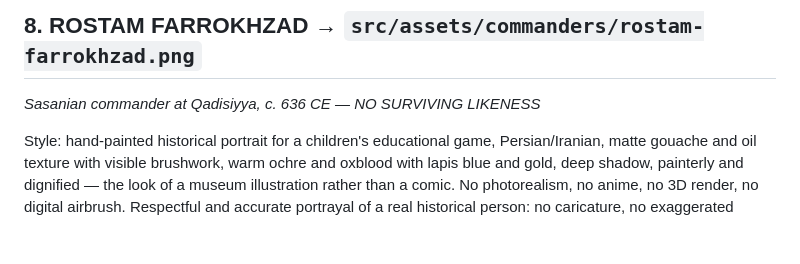
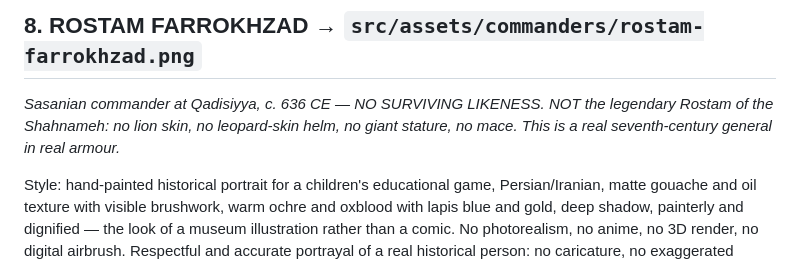
Before and after one commit to ambientetravel/albaloostudio, a Markdown page: persia-wars-game/docs/ART-PROMPTS-COMMANDERS.md, the part around the change. Drawn GitHub-style; blank space fills up the shorter version.

```diff
--- a/persia-wars-game/docs/ART-PROMPTS-COMMANDERS.md
+++ b/persia-wars-game/docs/ART-PROMPTS-COMMANDERS.md
@@ -125,7 +125,9 @@ Subject: RECONSTRUCTION FROM PARTHIAN SCULPTURE, NOT A PORTRAIT. A Parthian nobl
 
 ## 8. ROSTAM FARROKHZAD  →  `src/assets/commanders/rostam-farrokhzad.png`
 
-*Sasanian commander at Qadisiyya, c. 636 CE — NO SURVIVING LIKENESS*
+*Sasanian commander at Qadisiyya, c. 636 CE — NO SURVIVING LIKENESS. NOT the
+legendary Rostam of the Shahnameh: no lion skin, no leopard-skin helm, no giant
+stature, no mace. This is a real seventh-century general in real armour.*
 
 Style: hand-painted historical portrait for a children's educational game, Persian/Iranian, matte gouache and oil texture with visible brushwork, warm ochre and oxblood with lapis blue and gold, deep shadow, painterly and dignified — the look of a museum illustration rather than a comic. No photorealism, no anime, no 3D render, no digital airbrush. Respectful and accurate portrayal of a real historical person: no caricature, no exaggerated features, no snarling, no blood, no weapons raised to strike. --ar 3:4
 
```
Also changed, not shown: persia-wars-game/docs/COMMANDER-ROSTER.md (+8 -0 lines), persia-wars-game/docs/COMMANDERS-PROPOSAL.md (+4 -0 lines).
